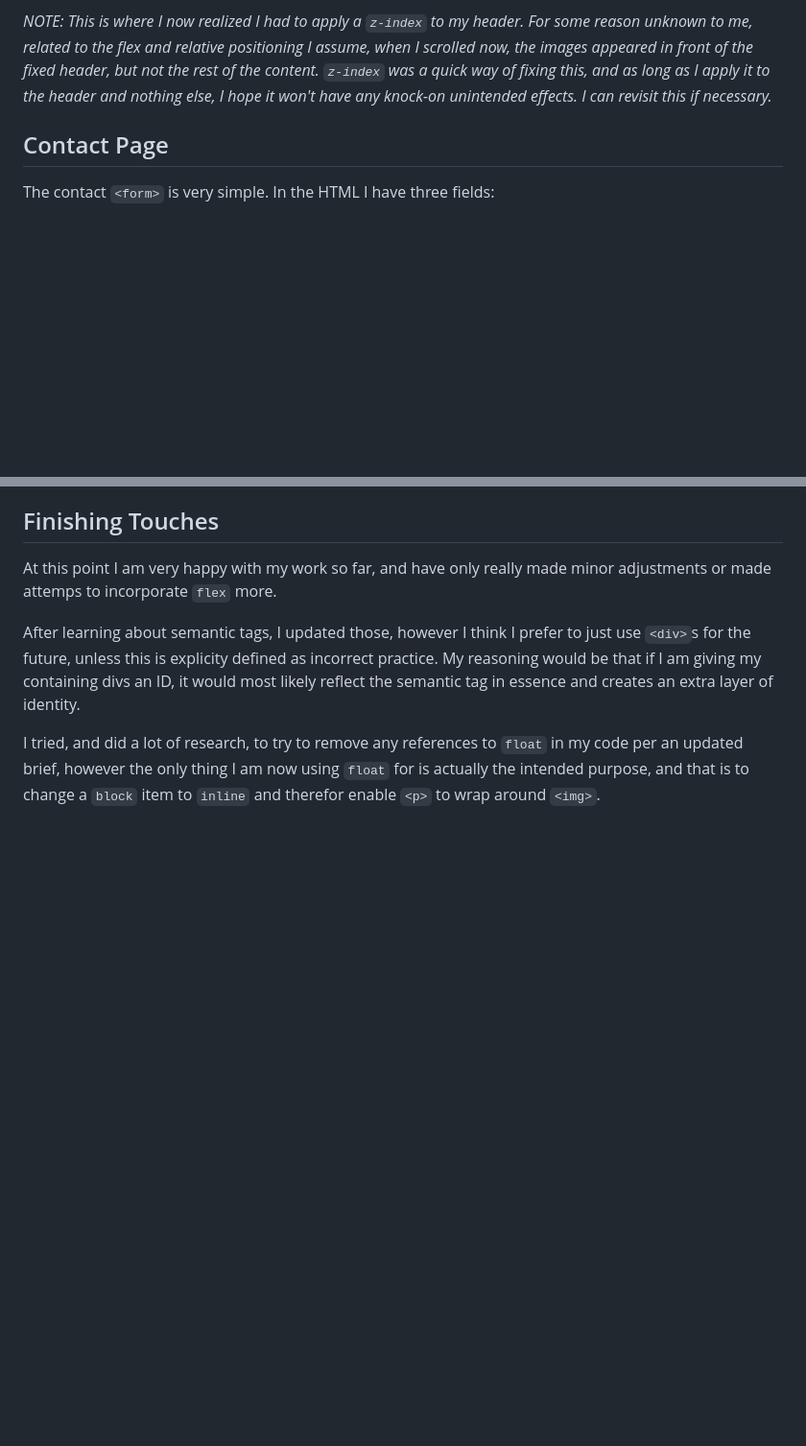
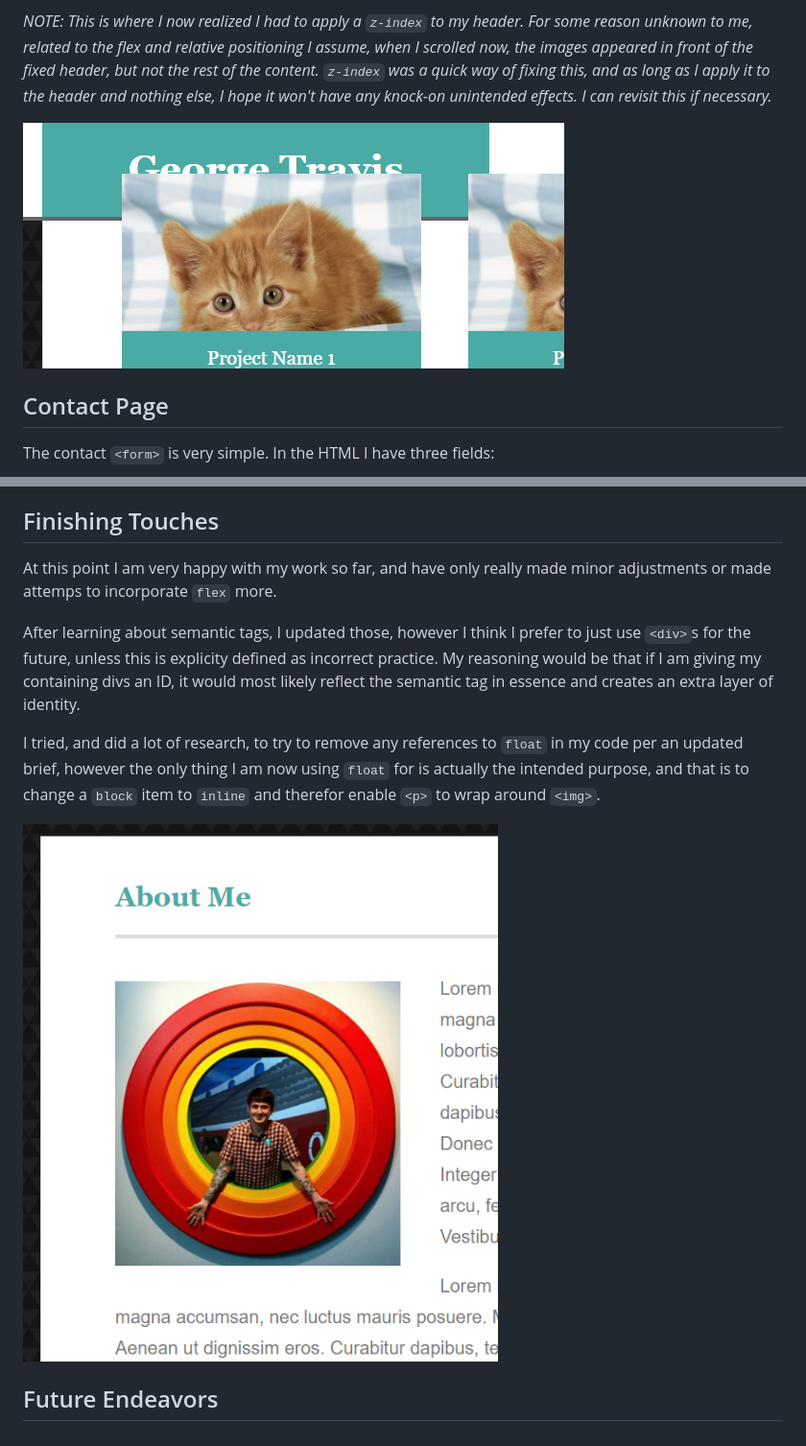
Before and after one commit to agtravis/homework-week-1, a Markdown page: README.md, 2 parts joined by grey strips. Shown: that part at 96% size. Drawn GitHub-style; pictures changed too: assets/images/float-img-left.PNG (added), assets/images/z-index.PNG (added); blank space fills up the shorter version.

Commit message:
added 2 more images to readme

````diff
--- a/README.md
+++ b/README.md
@@ -73,6 +73,8 @@
 
 *NOTE: This is where I now realized I had to apply a ```z-index``` to my header. For some reason unknown to me, related to the flex and relative positioning I assume, when I scrolled now, the images appeared in front of the fixed header, but not the rest of the content. ```z-index``` was a quick way of fixing this, and as long as I apply it to the header and nothing else, I hope it won't have any knock-on unintended effects. I can revisit this if necessary.*
 
+![Adjusting z-index](https://github.com/agtravis/homework-week-1/blob/master/assets/images/z-index.PNG)
+
 ## Contact Page
 
 The contact ```<form>``` is very simple. In the HTML I have three fields:
@@ -104,3 +106,7 @@ At this point I am very happy with my work so far, and have only really made min
 After learning about semantic tags, I updated those, however I think I prefer to just use ```<div>```s for the future, unless this is explicity defined as incorrect practice. My reasoning would be that if I am giving my containing divs an ID, it would most likely reflect the semantic tag in essence and creates an extra layer of identity.
 
 I tried, and did a lot of research, to try to remove any references to ```float``` in my code per an updated brief, however the only thing I am now using ```float``` for is actually the intended purpose, and that is to change a ```block``` item to ```inline``` and therefor enable ```<p>``` to wrap around ```<img>```.
+
+![Border Issues: Fixed](https://github.com/agtravis/homework-week-1/blob/master/assets/images/float-img-left.PNG)
+
+## Future Endeavors
````
